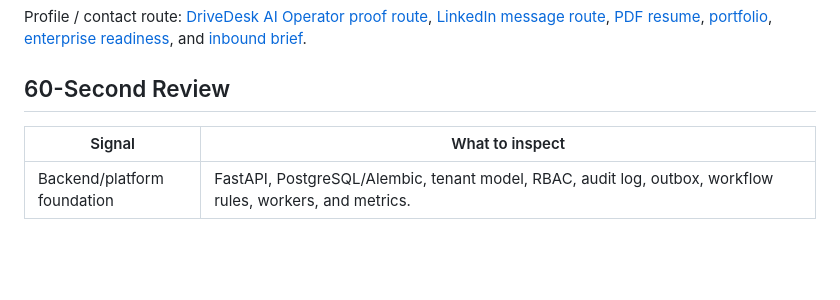
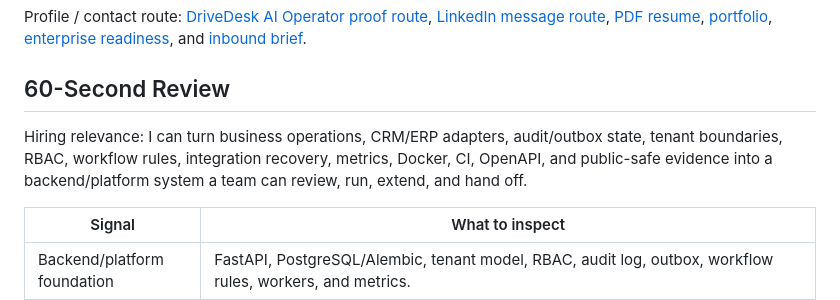
Before and after one commit to AlexGerlitz/drivedesk-core, a Markdown page: README.md, the part around the change. Rendered like a GitHub page; blank space fills up the shorter version.

Commit message:
Clarify DriveDesk Core hiring relevance

```diff
--- a/README.md
+++ b/README.md
@@ -19,6 +19,11 @@ Profile / contact route: [DriveDesk AI Operator proof route](https://alexgerlitz
 [inbound brief](https://alexgerlitz.github.io/AlexGerlitz/intake-brief.html).
 
 ## 60-Second Review
+
+Hiring relevance: I can turn business operations, CRM/ERP adapters, audit/outbox
+state, tenant boundaries, RBAC, workflow rules, integration recovery, metrics,
+Docker, CI, OpenAPI, and public-safe evidence into a backend/platform system a
+team can review, run, extend, and hand off.
 
 | Signal | What to inspect |
 | --- | --- |
```
